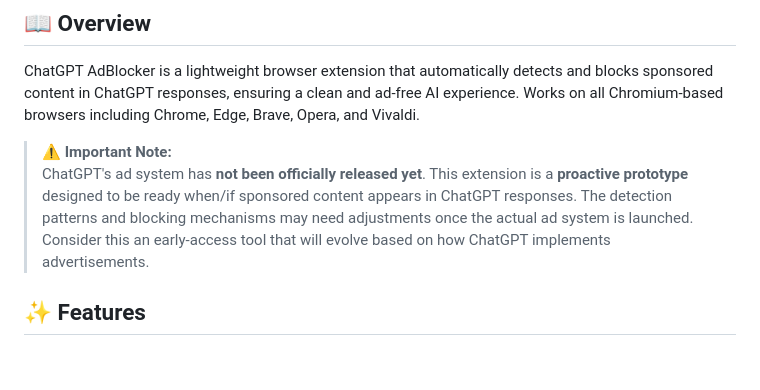
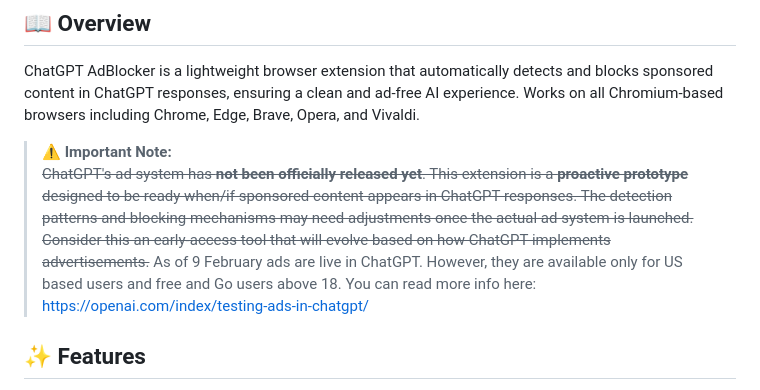
Before and after one commit to RojanSapkota/AdBlocker-for-ChatGPT, a Markdown page: README.md, the part around the change. Drawn GitHub-style; blank space fills up the shorter version.

Commit message:
Revise ad system note in README
Updated README to reflect the launch of ads in ChatGPT and added a link for more information.

```diff
--- a/README.md
+++ b/README.md
@@ -21,7 +21,8 @@
 ChatGPT AdBlocker is a lightweight browser extension that automatically detects and blocks sponsored content in ChatGPT responses, ensuring a clean and ad-free AI experience. Works on all Chromium-based browsers including Chrome, Edge, Brave, Opera, and Vivaldi.
 
 > **⚠️ Important Note:**
-> ChatGPT's ad system has **not been officially released yet**. This extension is a **proactive prototype** designed to be ready when/if sponsored content appears in ChatGPT responses. The detection patterns and blocking mechanisms may need adjustments once the actual ad system is launched. Consider this an early-access tool that will evolve based on how ChatGPT implements advertisements.
+> ~~ChatGPT's ad system has **not been officially released yet**. This extension is a **proactive prototype** designed to be ready when/if sponsored content appears in ChatGPT responses. The detection patterns and blocking mechanisms may need adjustments once the actual ad system is launched. Consider this an early-access tool that will evolve based on how ChatGPT implements advertisements.~~
+> As of 9 February ads are live in ChatGPT. However, they are available only for US based users and free and Go users above 18. You can read more info here: https://openai.com/index/testing-ads-in-chatgpt/
 
 ## ✨ Features
 
```
